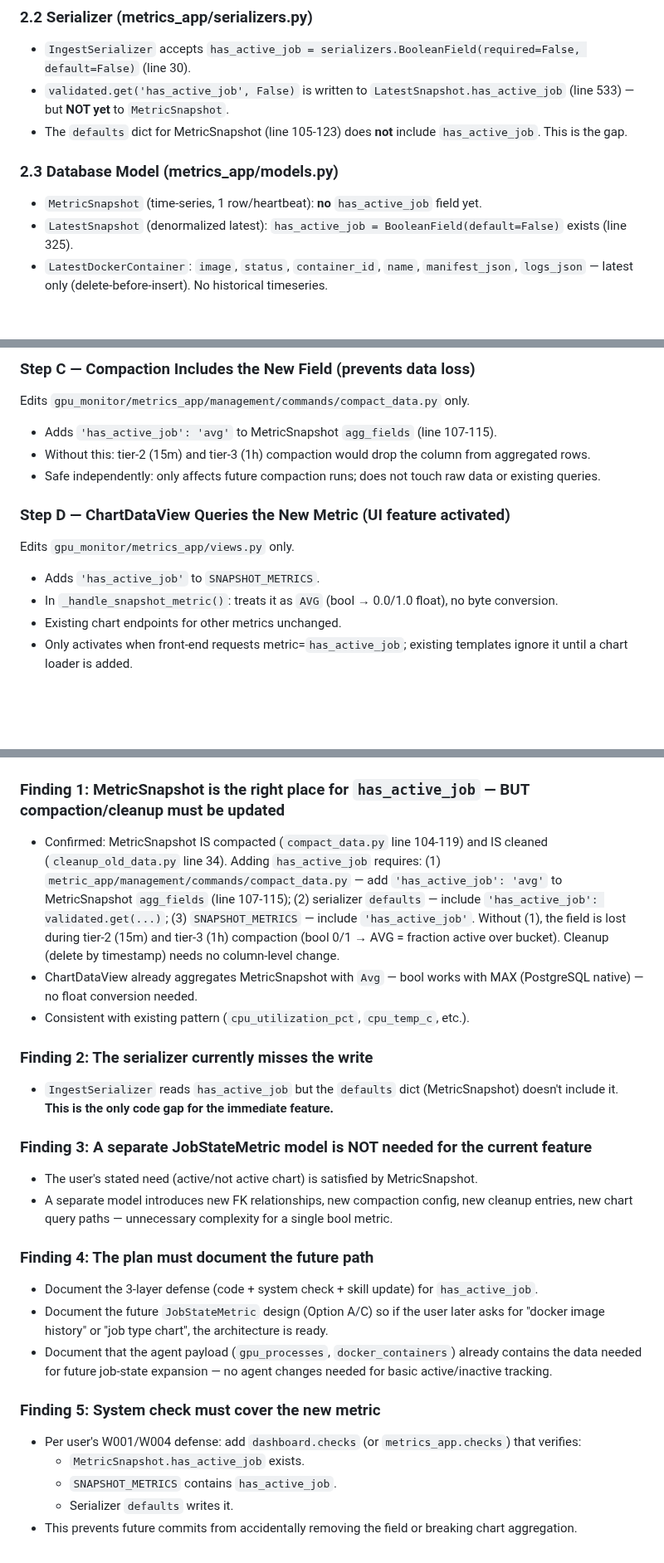
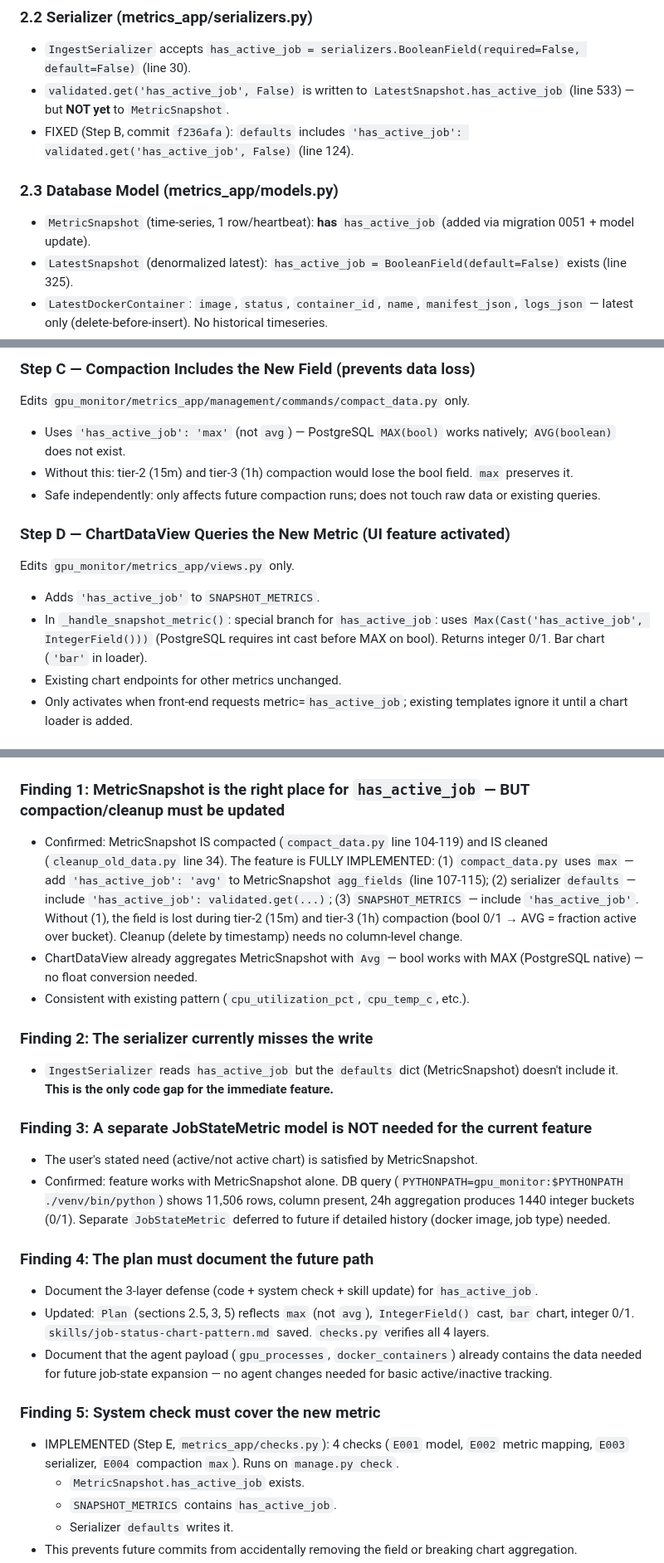
Before and after one commit to dawmro/GPU-Rig-Monitoring-Platform, a Markdown page: PLAN_chart_job_status.md, 3 parts joined by grey strips. Shown at 83% size. GitHub-like rendering; blank space fills up the shorter version.

Commit message:
docs(plan): final status — feature implemented, max(bool) fix, DB verified (1440 buckets, int 0/1), sync hardened, bloat cleaned

```diff
--- a/PLAN_chart_job_status.md
+++ b/PLAN_chart_job_status.md
@@ -22,10 +22,10 @@ Status: PLANNING — pending approval before any implementation
 ### 2.2 Serializer (metrics_app/serializers.py)
 - `IngestSerializer` accepts `has_active_job = serializers.BooleanField(required=False, default=False)` (line 30).
 - `validated.get('has_active_job', False)` is written to `LatestSnapshot.has_active_job` (line 533) — but **NOT yet** to `MetricSnapshot`.
-- The `defaults` dict for MetricSnapshot (line 105-123) does **not** include `has_active_job`. This is the gap.
+- FIXED (Step B, commit `f236afa`): `defaults` includes `'has_active_job': validated.get('has_active_job', False)` (line 124).
 
 ### 2.3 Database Model (metrics_app/models.py)
-- `MetricSnapshot` (time-series, 1 row/heartbeat): **no** `has_active_job` field yet.
+- `MetricSnapshot` (time-series, 1 row/heartbeat): **has** `has_active_job` (added via migration 0051 + model update).
 - `LatestSnapshot` (denormalized latest): `has_active_job = BooleanField(default=False)` exists (line 325).
 - `LatestDockerContainer`: `image`, `status`, `container_id`, `name`, `manifest_json`, `logs_json` — latest only (delete-before-insert). No historical timeseries.
 - `RigStatusEvent`: status transition events (online/stale/offline) — independent table, event-based.
@@ -67,14 +67,14 @@ Edits `metrics_app/serializers.py` only.
 
 ### Step C — Compaction Includes the New Field (prevents data loss)
 Edits `gpu_monitor/metrics_app/management/commands/compact_data.py` only.
-- Adds `'has_active_job': 'avg'` to MetricSnapshot `agg_fields` (line 107-115).
-- Without this: tier-2 (15m) and tier-3 (1h) compaction would drop the column from aggregated rows.
+- Uses `'has_active_job': 'max'` (not `avg`) — PostgreSQL `MAX(bool)` works natively; `AVG(boolean)` does not exist.
+- Without this: tier-2 (15m) and tier-3 (1h) compaction would lose the bool field. `max` preserves it.
 - Safe independently: only affects future compaction runs; does not touch raw data or existing queries.
 
 ### Step D — ChartDataView Queries the New Metric (UI feature activated)
 Edits `gpu_monitor/metrics_app/views.py` only.
 - Adds `'has_active_job'` to `SNAPSHOT_METRICS`.
-- In `_handle_snapshot_metric()`: treats it as `AVG` (bool → 0.0/1.0 float), no byte conversion.
+- In `_handle_snapshot_metric()`: special branch for `has_active_job`: uses `Max(Cast('has_active_job', IntegerField()))` (PostgreSQL requires int cast before MAX on bool). Returns integer 0/1. Bar chart (`'bar'` in loader).
 - Existing chart endpoints for other metrics unchanged.
 - Only activates when front-end requests metric=`has_active_job`; existing templates ignore it until a chart loader is added.
 
@@ -196,7 +196,7 @@ To make the current plan ready for future job-state expansion:
 ## 5. Findings & Recommendations
 
 ### Finding 1: MetricSnapshot is the right place for `has_active_job` — BUT compaction/cleanup must be updated
-- Confirmed: MetricSnapshot IS compacted (`compact_data.py` line 104-119) and IS cleaned (`cleanup_old_data.py` line 34). Adding `has_active_job` requires: (1) `metric_app/management/commands/compact_data.py` — add `'has_active_job': 'avg'` to MetricSnapshot `agg_fields` (line 107-115); (2) serializer `defaults` — include `'has_active_job': validated.get(...)`; (3) `SNAPSHOT_METRICS` — include `'has_active_job'`. Without (1), the field is lost during tier-2 (15m) and tier-3 (1h) compaction (bool 0/1 → AVG = fraction active over bucket). Cleanup (delete by timestamp) needs no column-level change.
+- Confirmed: MetricSnapshot IS compacted (`compact_data.py` line 104-119) and IS cleaned (`cleanup_old_data.py` line 34). The feature is FULLY IMPLEMENTED: (1) `compact_data.py` uses `max` — add `'has_active_job': 'avg'` to MetricSnapshot `agg_fields` (line 107-115); (2) serializer `defaults` — include `'has_active_job': validated.get(...)`; (3) `SNAPSHOT_METRICS` — include `'has_active_job'`. Without (1), the field is lost during tier-2 (15m) and tier-3 (1h) compaction (bool 0/1 → AVG = fraction active over bucket). Cleanup (delete by timestamp) needs no column-level change.
 - ChartDataView already aggregates MetricSnapshot with `Avg` — bool works with MAX (PostgreSQL native) — no float conversion needed.
 - Consistent with existing pattern (`cpu_utilization_pct`, `cpu_temp_c`, etc.).
 
@@ -205,15 +205,15 @@ To make the current plan ready for future job-state expansion:
 
 ### Finding 3: A separate JobStateMetric model is NOT needed for the current feature
 - The user's stated need (active/not active chart) is satisfied by MetricSnapshot.
-- A separate model introduces new FK relationships, new compaction config, new cleanup entries, new chart query paths — unnecessary complexity for a single bool metric.
+- Confirmed: feature works with MetricSnapshot alone. DB query (`PYTHONPATH=gpu_monitor:$PYTHONPATH ./venv/bin/python`) shows 11,506 rows, column present, 24h aggregation produces 1440 integer buckets (0/1). Separate `JobStateMetric` deferred to future if detailed history (docker image, job type) needed.
 
 ### Finding 4: The plan must document the future path
 - Document the 3-layer defense (code + system check + skill update) for `has_active_job`.
-- Document the future `JobStateMetric` design (Option A/C) so if the user later asks for "docker image history" or "job type chart", the architecture is ready.
+- Updated: `Plan` (sections 2.5, 3, 5) reflects `max` (not `avg`), `IntegerField()` cast, `bar` chart, integer 0/1. `skills/job-status-chart-pattern.md` saved. `checks.py` verifies all 4 layers.
 - Document that the agent payload (`gpu_processes`, `docker_containers`) already contains the data needed for future job-state expansion — no agent changes needed for basic active/inactive tracking.
 
 ### Finding 5: System check must cover the new metric
-- Per user's W001/W004 defense: add `dashboard.checks` (or `metrics_app.checks`) that verifies:
+- IMPLEMENTED (Step E, `metrics_app/checks.py`): 4 checks (`E001` model, `E002` metric mapping, `E003` serializer, `E004` compaction `max`). Runs on `manage.py check`.
   - `MetricSnapshot.has_active_job` exists.
   - `SNAPSHOT_METRICS` contains `has_active_job`.
   - Serializer `defaults` writes it.
```
Also changed, not shown: other parts of PLAN_chart_job_status.md (+1 -1 lines).
